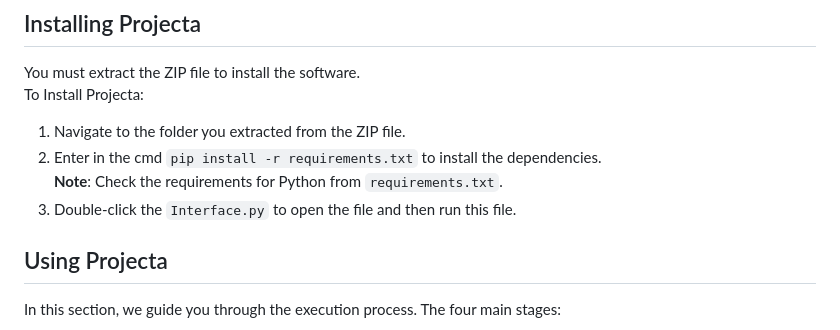
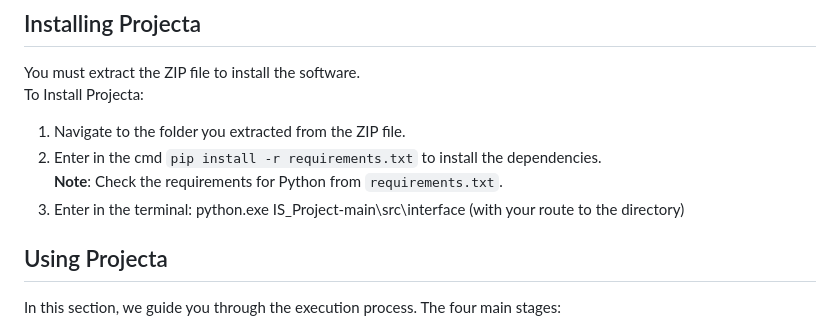
Before and after one commit to pedro-agrelo/IS_Project, a Markdown page: docs/README.md, the part around the change. GitHub-like rendering.

Commit message:
Update README.md
fix de instrucciones de instalación

```diff
--- a/docs/README.md
+++ b/docs/README.md
@@ -192,7 +192,7 @@ To Install Projecta:
 1. Navigate to the folder you extracted from the ZIP file.
 2. Enter in the cmd `pip install -r requirements.txt` to install the dependencies.
    **Note**: Check the requirements for Python from `requirements.txt`.
-3. Double-click the `Interface.py` to open the file and then run this file.
+3. Enter in the terminal: python.exe IS_Project-main\src\interface (with your route to the directory)
 
 ## Using Projecta
 In this section, we guide you through the execution process. The four main stages:
```
